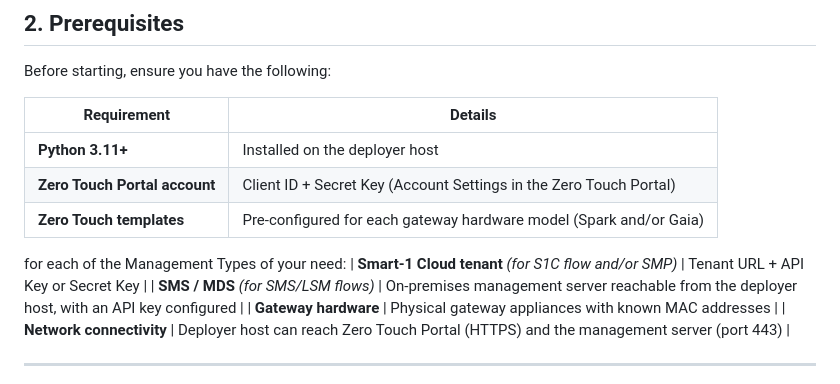
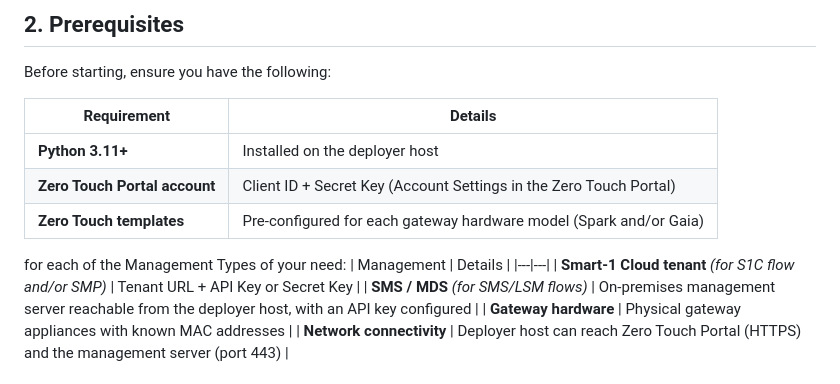
Before and after one commit to checkpointsw-devsec/ZeroTouch-manager, a Markdown page: ReadMe.md, the part around the change. GitHub-like rendering.

```diff
--- a/ReadMe.md
+++ b/ReadMe.md
@@ -127,6 +127,8 @@ Before starting, ensure you have the following:
 | **Zero Touch templates** | Pre-configured for each gateway hardware model (Spark and/or Gaia) |
 
 for each of the Management Types of your need:
+| Management | Details |
+|---|---|
 | **Smart-1 Cloud tenant** *(for S1C flow and/or SMP)* | Tenant URL + API Key or Secret Key |
 | **SMS / MDS** *(for SMS/LSM flows)* | On-premises management server reachable from the deployer host, with an API key configured |
 | **Gateway hardware** | Physical gateway appliances with known MAC addresses |
```
